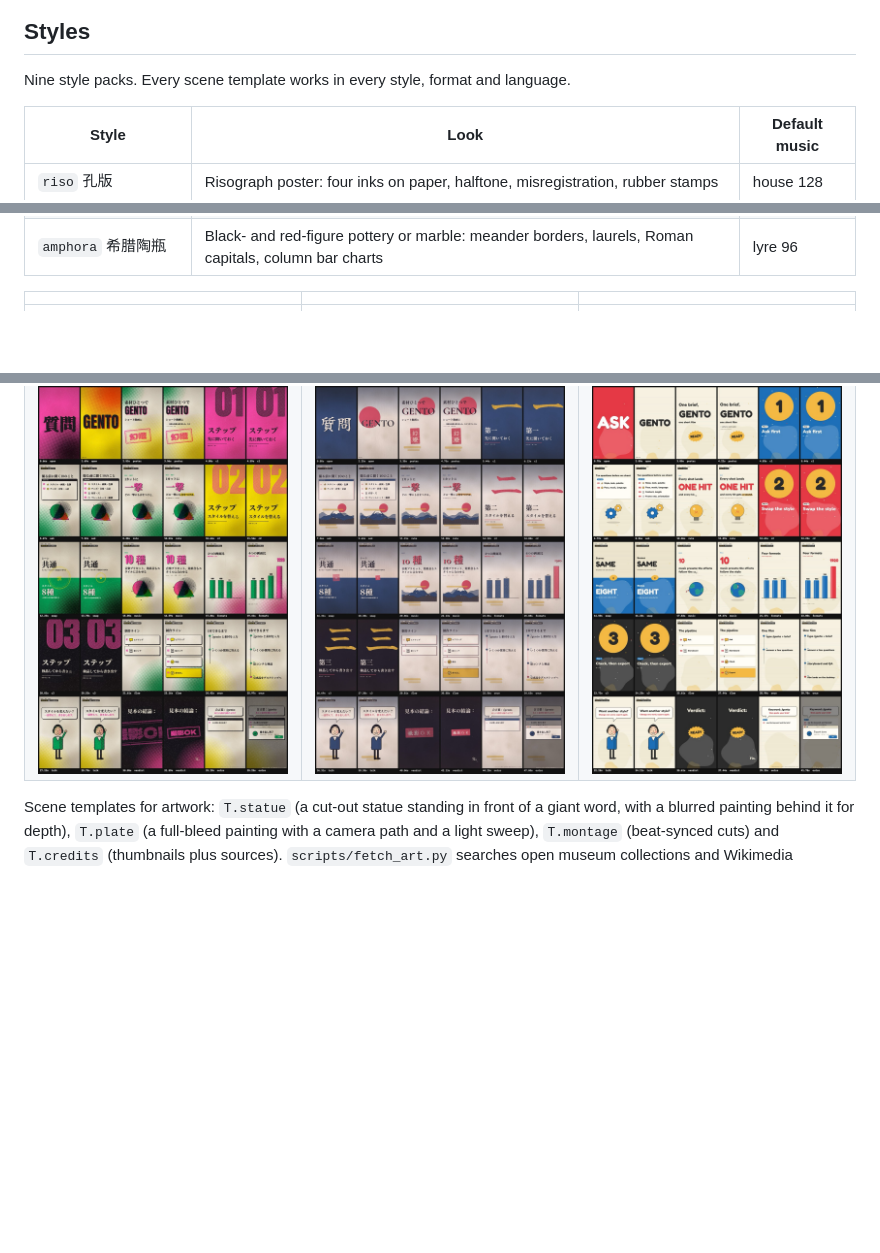
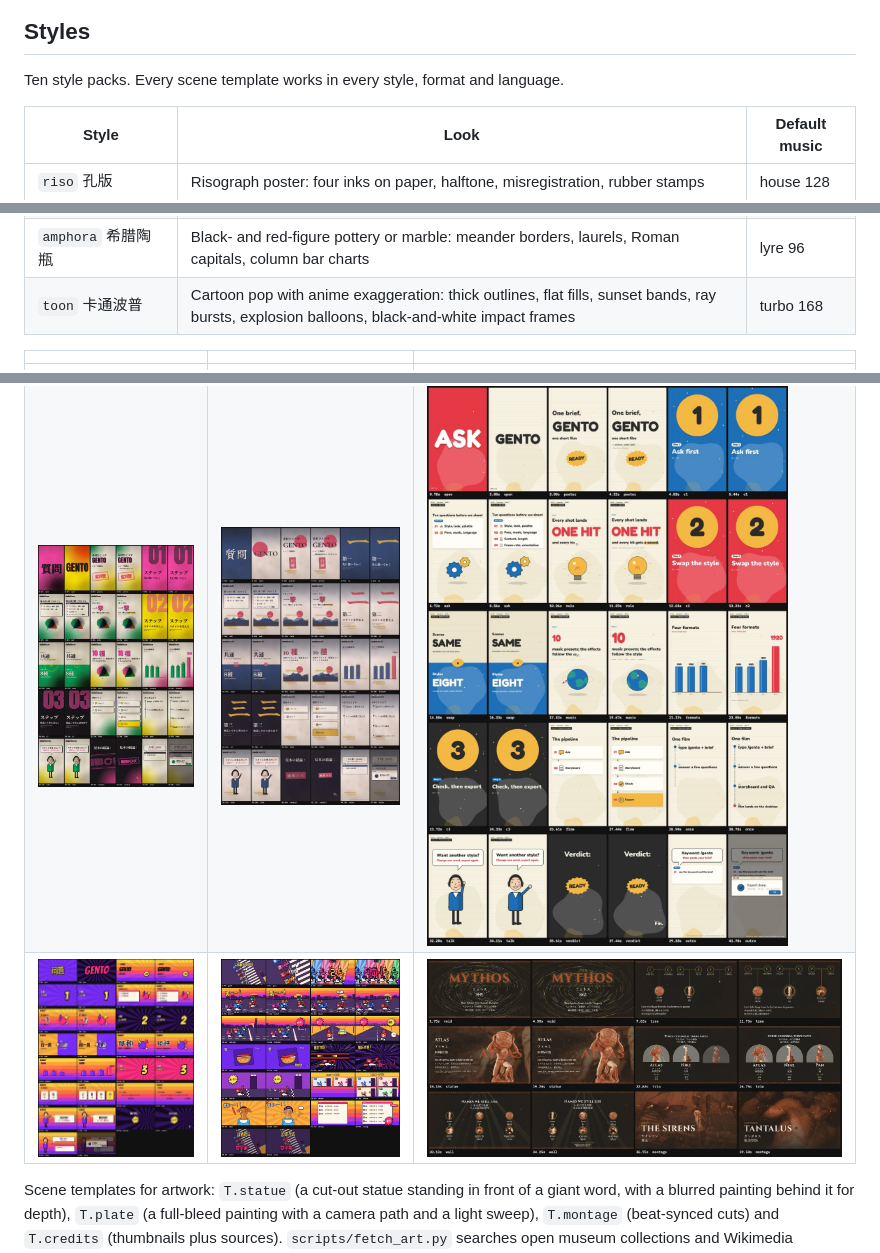
Before and after one commit to Shinkou777/gento, a Markdown page: README.md, 3 parts joined by grey strips. GitHub-like rendering; pictures changed too: docs/gallery/delivery-race.jpg (added), docs/gallery/greek-genealogy.jpg (added), docs/gallery/toon.jpg (added); blank space fills up the shorter version.

```diff
--- a/README.md
+++ b/README.md
@@ -10,7 +10,7 @@ GENTO is a Claude Code skill that turns a brief into a short animated film with
 
 ## Styles
 
-Nine style packs. Every scene template works in every style, format and language.
+Ten style packs. Every scene template works in every style, format and language.
 
 | Style | Look | Default music |
 |---|---|---|
@@ -23,6 +23,7 @@ Nine style packs. Every scene template works in every style, format and language
 | `serene` 岁月静好 | Warm light, film grain, dust, text drifting in from a blur | piano 72 |
 | `explainer` 讲故事 | Flat illustration: bouncy shapes, icons, arrows, iris transitions | bright 108 |
 | `amphora` 希腊陶瓶 | Black- and red-figure pottery or marble: meander borders, laurels, Roman capitals, column bar charts | lyre 96 |
+| `toon` 卡通波普 | Cartoon pop with anime exaggeration: thick outlines, flat fills, sunset bands, ray bursts, explosion balloons, black-and-white impact frames | turbo 168 |
 
 | | | |
 |---|---|---|
@@ -30,6 +31,7 @@ Nine style packs. Every scene template works in every style, format and language
 | ![Blueprint](docs/gallery/blueprint.jpg) | ![Industrial](docs/gallery/industrial.jpg) | ![Serene](docs/gallery/serene.jpg) |
 | ![Explainer](docs/gallery/explainer.jpg) | ![Amphora](docs/gallery/amphora.jpg) | ![Amphora, English with Japanese and Chinese subtitles](docs/gallery/amphora-trilingual.jpg) |
 | ![Riso 9:16 ja](docs/gallery/riso-9x16-ja.jpg) | ![Woodblock 9:16 ja](docs/gallery/woodblock-9x16-ja.jpg) | ![Explainer 9:16 en](docs/gallery/explainer-9x16-en.jpg) |
+| ![Toon](docs/gallery/toon.jpg) | ![Toon sample film: delivery race](docs/gallery/delivery-race.jpg) | ![Family tree, portrait medallions, transitions](docs/gallery/greek-genealogy.jpg) |
 
 Scene templates for artwork: `T.statue` (a cut-out statue standing in front of a giant word, with a blurred painting behind it for depth), `T.plate` (a full-bleed painting with a camera path and a light sweep), `T.montage` (beat-synced cuts) and `T.credits` (thumbnails plus sources). `scripts/fetch_art.py` searches open museum collections and Wikimedia Commons, accepts only CC0 and public-domain files and records the source of each one; `scripts/prep_art.py` cuts out and color-grades the images. See `samples/greek-myth`.
 
```
Also changed, not shown: skills/gento/SKILL.md (+1 -1 lines), 12 other files.
